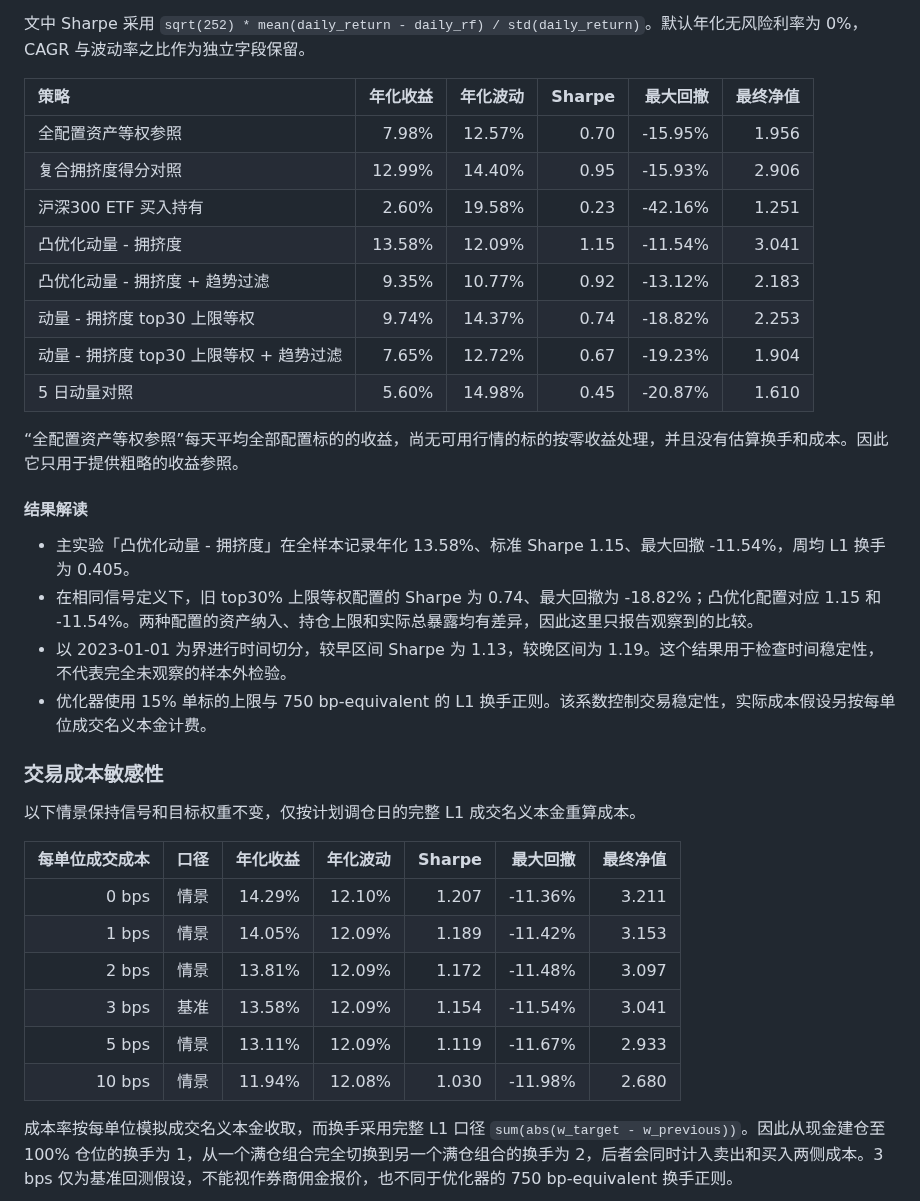
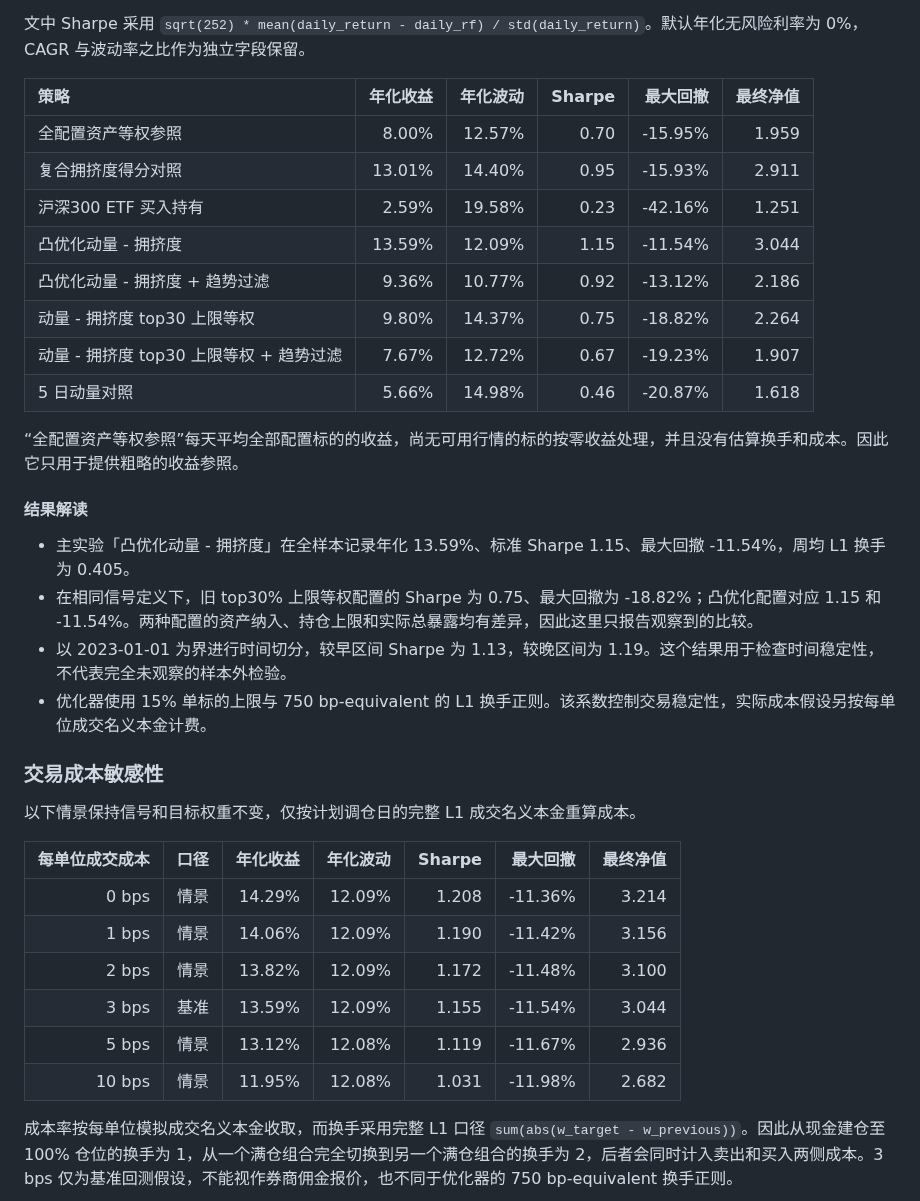
Before and after one commit to ericxuzhesheng/Trading-Crowding-Momentum-Strategy, a Markdown page: README.md, the part around one of its changes. Drawn GitHub-style.

```diff
--- a/README.md
+++ b/README.md
@@ -60,22 +60,22 @@
 
 | 策略 | 年化收益 | 年化波动 | Sharpe | 最大回撤 | 最终净值 |
 |:---|---:|---:|---:|---:|---:|
-| 全配置资产等权参照 | 7.98% | 12.57% | 0.70 | -15.95% | 1.956 |
-| 复合拥挤度得分对照 | 12.99% | 14.40% | 0.95 | -15.93% | 2.906 |
-| 沪深300 ETF 买入持有 | 2.60% | 19.58% | 0.23 | -42.16% | 1.251 |
-| 凸优化动量 - 拥挤度 | 13.58% | 12.09% | 1.15 | -11.54% | 3.041 |
-| 凸优化动量 - 拥挤度 + 趋势过滤 | 9.35% | 10.77% | 0.92 | -13.12% | 2.183 |
-| 动量 - 拥挤度 top30 上限等权 | 9.74% | 14.37% | 0.74 | -18.82% | 2.253 |
-| 动量 - 拥挤度 top30 上限等权 + 趋势过滤 | 7.65% | 12.72% | 0.67 | -19.23% | 1.904 |
-| 5 日动量对照 | 5.60% | 14.98% | 0.45 | -20.87% | 1.610 |
+| 全配置资产等权参照 | 8.00% | 12.57% | 0.70 | -15.95% | 1.959 |
+| 复合拥挤度得分对照 | 13.01% | 14.40% | 0.95 | -15.93% | 2.911 |
+| 沪深300 ETF 买入持有 | 2.59% | 19.58% | 0.23 | -42.16% | 1.251 |
+| 凸优化动量 - 拥挤度 | 13.59% | 12.09% | 1.15 | -11.54% | 3.044 |
+| 凸优化动量 - 拥挤度 + 趋势过滤 | 9.36% | 10.77% | 0.92 | -13.12% | 2.186 |
+| 动量 - 拥挤度 top30 上限等权 | 9.80% | 14.37% | 0.75 | -18.82% | 2.264 |
+| 动量 - 拥挤度 top30 上限等权 + 趋势过滤 | 7.67% | 12.72% | 0.67 | -19.23% | 1.907 |
+| 5 日动量对照 | 5.66% | 14.98% | 0.46 | -20.87% | 1.618 |
 
 “全配置资产等权参照”每天平均全部配置标的的收益，尚无可用行情的标的按零收益处理，并且没有估算换手和成本。因此它只用于提供粗略的收益参照。
 
 #### 结果解读
 
 <!-- OPTIMIZED_SUMMARY_ZH_START -->
-- 主实验「凸优化动量 - 拥挤度」在全样本记录年化 13.58%、标准 Sharpe 1.15、最大回撤 -11.54%，周均 L1 换手为 0.405。
-- 在相同信号定义下，旧 top30% 上限等权配置的 Sharpe 为 0.74、最大回撤为 -18.82%；凸优化配置对应 1.15 和 -11.54%。两种配置的资产纳入、持仓上限和实际总暴露均有差异，因此这里只报告观察到的比较。
+- 主实验「凸优化动量 - 拥挤度」在全样本记录年化 13.59%、标准 Sharpe 1.15、最大回撤 -11.54%，周均 L1 换手为 0.405。
+- 在相同信号定义下，旧 top30% 上限等权配置的 Sharpe 为 0.75、最大回撤为 -18.82%；凸优化配置对应 1.15 和 -11.54%。两种配置的资产纳入、持仓上限和实际总暴露均有差异，因此这里只报告观察到的比较。
 - 以 2023-01-01 为界进行时间切分，较早区间 Sharpe 为 1.13，较晚区间为 1.19。这个结果用于检查时间稳定性，不代表完全未观察的样本外检验。
 - 优化器使用 15% 单标的上限与 750 bp-equivalent 的 L1 换手正则。该系数控制交易稳定性，实际成本假设另按每单位成交名义本金计费。
 <!-- OPTIMIZED_SUMMARY_ZH_END -->
@@ -87,12 +87,12 @@
 
 | 每单位成交成本 | 口径 | 年化收益 | 年化波动 | Sharpe | 最大回撤 | 最终净值 |
 |---:|:---|---:|---:|---:|---:|---:|
-| 0 bps | 情景 | 14.29% | 12.10% | 1.207 | -11.36% | 3.211 |
-| 1 bps | 情景 | 14.05% | 12.09% | 1.189 | -11.42% | 3.153 |
-| 2 bps | 情景 | 13.81% | 12.09% | 1.172 | -11.48% | 3.097 |
-| 3 bps | 基准 | 13.58% | 12.09% | 1.154 | -11.54% | 3.041 |
-| 5 bps | 情景 | 13.11% | 12.09% | 1.119 | -11.67% | 2.933 |
-| 10 bps | 情景 | 11.94% | 12.08% | 1.030 | -11.98% | 2.680 |
+| 0 bps | 情景 | 14.29% | 12.09% | 1.208 | -11.36% | 3.214 |
+| 1 bps | 情景 | 14.06% | 12.09% | 1.190 | -11.42% | 3.156 |
+| 2 bps | 情景 | 13.82% | 12.09% | 1.172 | -11.48% | 3.100 |
+| 3 bps | 基准 | 13.59% | 12.09% | 1.155 | -11.54% | 3.044 |
+| 5 bps | 情景 | 13.12% | 12.08% | 1.119 | -11.67% | 2.936 |
+| 10 bps | 情景 | 11.95% | 12.08% | 1.031 | -11.98% | 2.682 |
 <!-- COST_SENSITIVITY_ZH_END -->
 
 成本率按每单位模拟成交名义本金收取，而换手采用完整 L1 口径 `sum(abs(w_target - w_previous))`。因此从现金建仓至 100% 仓位的换手为 1，从一个满仓组合完全切换到另一个满仓组合的换手为 2，后者会同时计入卖出和买入两侧成本。3 bps 仅为基准回测假设，不能视作券商佣金报价，也不同于优化器的 750 bp-equivalent 换手正则。
```
Also changed, not shown: other parts of README.md (+19 -19 lines), outputs/reports/backtest_report.md (+15 -15 lines), outputs/figures/drawdown.png, outputs/figures/factor_ic.png, outputs/figures/monthly_return_heatmap.png, outputs/figures/nav_comparison.png, outputs/figures/transaction_cost_sensitivity.png, outputs/figures/yearly_returns.png, 7 other files.
